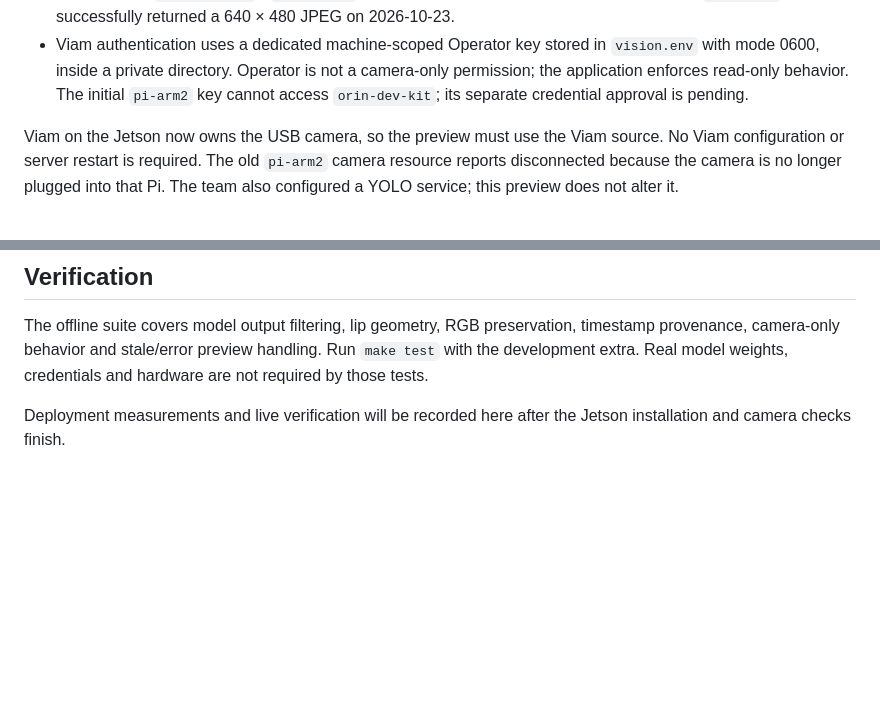
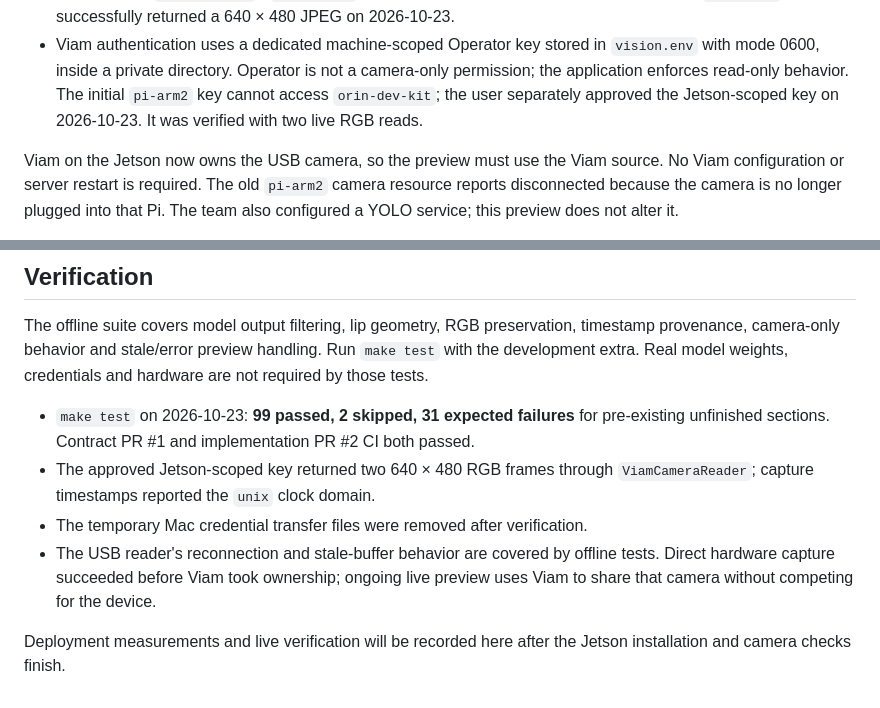
Before and after one commit to Wafleem/assistive-feeding-arm, a Markdown page: docs/JETSON_VISION.md, 2 parts joined by grey strips. Rendered like a GitHub page; blank space fills up the shorter version.

Commit message:
Document verified Jetson camera connection
(cherry picked from commit e1abfc24e5d799df953b9bb9c7865a6e28349206)

```diff
--- a/docs/JETSON_VISION.md
+++ b/docs/JETSON_VISION.md
@@ -28,8 +28,8 @@ from the implementation.
 - Viam authentication uses a dedicated machine-scoped Operator key stored in
   `vision.env` with mode 0600, inside a private directory. Operator is not a
   camera-only permission; the application enforces read-only behavior. The
-  initial `pi-arm2` key cannot access `orin-dev-kit`; its separate credential
-  approval is pending.
+  initial `pi-arm2` key cannot access `orin-dev-kit`; the user separately approved
+  the Jetson-scoped key on 2026-10-23. It was verified with two live RGB reads.
 
 Viam on the Jetson now owns the USB camera, so the preview must use the Viam
 source. No Viam configuration or server restart is required. The old `pi-arm2`
@@ -112,5 +112,15 @@ timestamp provenance, camera-only behavior and stale/error preview handling.
 Run `make test` with the development extra. Real model weights, credentials and
 hardware are not required by those tests.
 
+- `make test` on 2026-10-23: **99 passed, 2 skipped, 31 expected failures** for
+  pre-existing unfinished sections. Contract PR #1 and implementation PR #2 CI
+  both passed.
+- The approved Jetson-scoped key returned two 640 × 480 RGB frames through
+  `ViamCameraReader`; capture timestamps reported the `unix` clock domain.
+- The temporary Mac credential transfer files were removed after verification.
+- The USB reader's reconnection and stale-buffer behavior are covered by offline
+  tests. Direct hardware capture succeeded before Viam took ownership; ongoing
+  live preview uses Viam to share that camera without competing for the device.
+
 Deployment measurements and live verification will be recorded here after the
 Jetson installation and camera checks finish.
```
